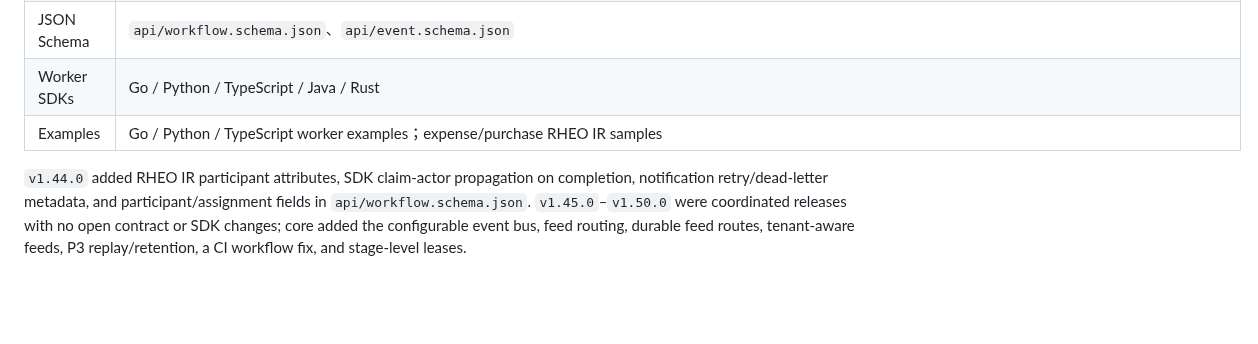
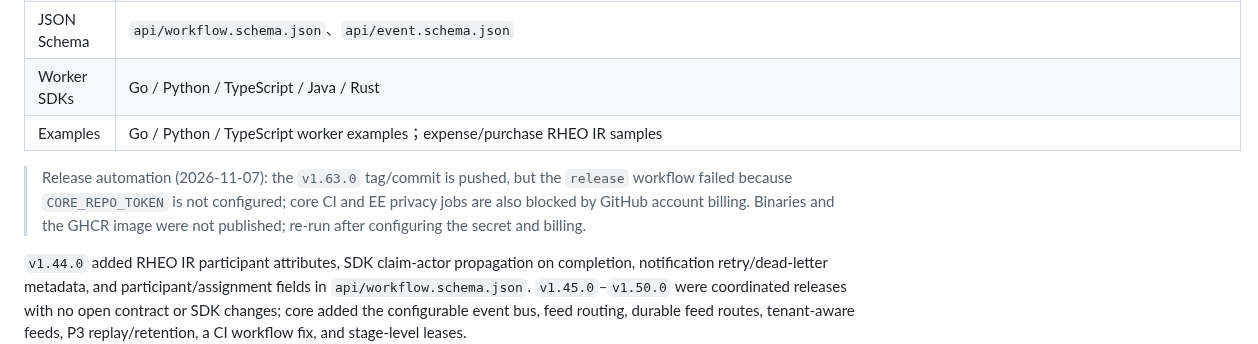
Before and after one commit to axisvela/rheovela-open, a Markdown page: docs/STATUS.md, the part around the change. Drawn GitHub-style; blank space fills up the shorter version.

Commit message:
docs: record v1.63.0 automation blockers

```diff
--- a/docs/STATUS.md
+++ b/docs/STATUS.md
@@ -16,6 +16,12 @@
 | JSON Schema | `api/workflow.schema.json`、`api/event.schema.json` |
 | Worker SDKs | Go / Python / TypeScript / Java / Rust |
 | Examples | Go / Python / TypeScript worker examples；expense/purchase RHEO IR samples |
+
+> Release automation (2026-11-07): the `v1.63.0` tag/commit is pushed, but the
+> `release` workflow failed because `CORE_REPO_TOKEN` is not configured; core CI
+> and EE privacy jobs are also blocked by GitHub account billing. Binaries and
+> the GHCR image were not published; re-run after configuring the secret and
+> billing.
 
 `v1.44.0` added RHEO IR participant attributes, SDK claim-actor propagation on
 completion, notification retry/dead-letter metadata, and participant/assignment
```
